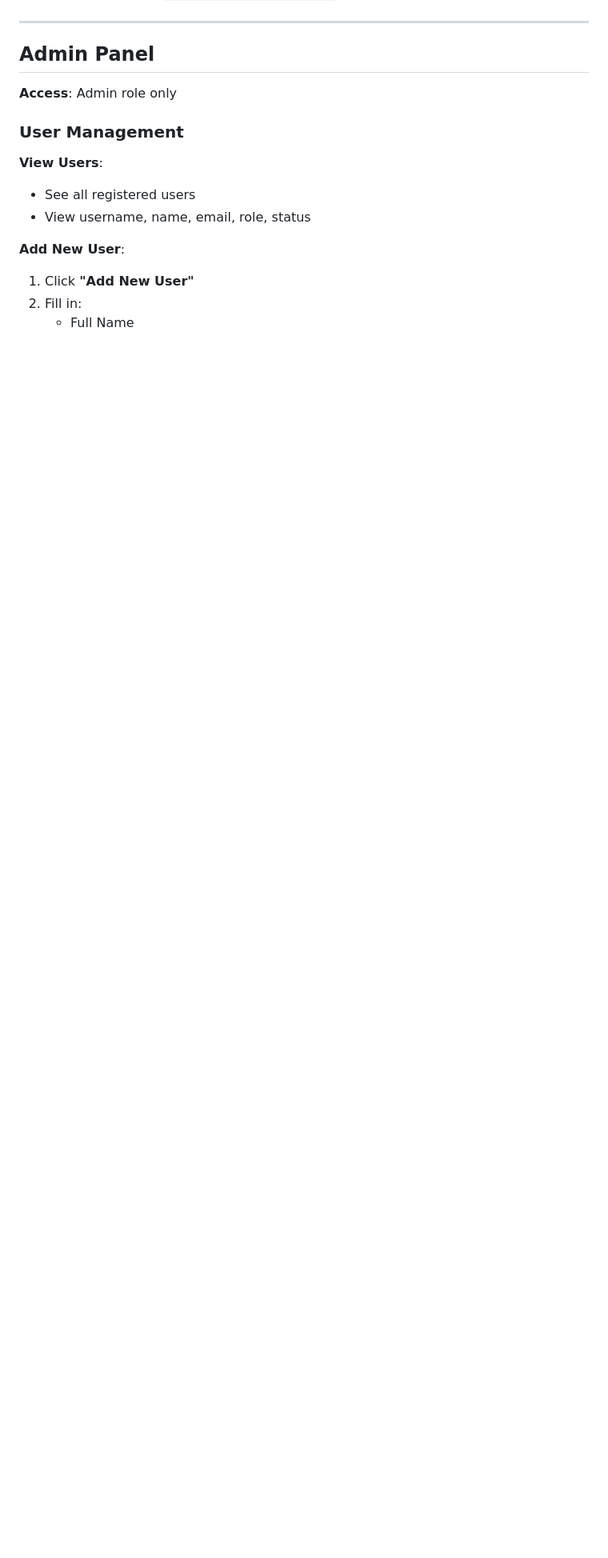
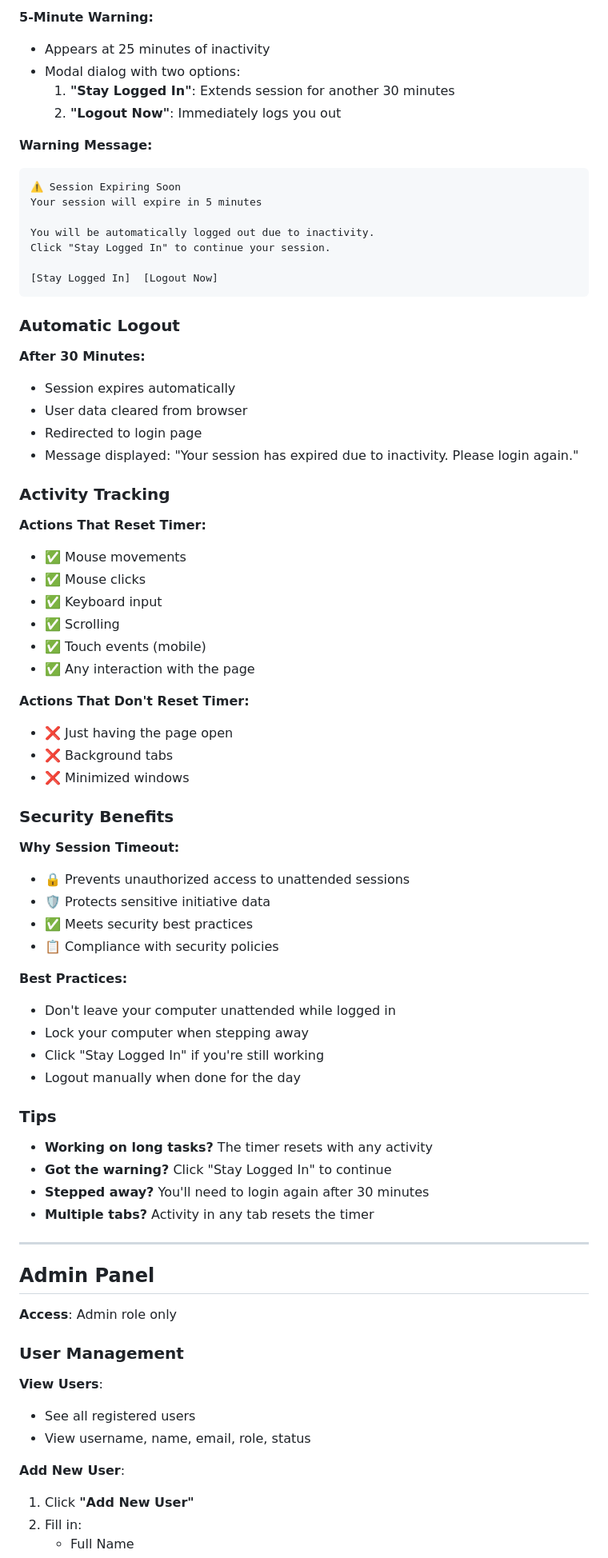
Before and after one commit to gdbansal/carelonrx-roadmap, a Markdown page: frontend/assets/CarelonRx-Roadmap-User-Guide.md, the part around one of its changes. Shown at 80% size. GitHub-like rendering; blank space fills up the shorter version.

Commit message:
Update User Guide with all new features: Analytics, Session Management, System Filtering, Hold Reason, and PM/SPOC requirements

````diff
--- a/frontend/assets/CarelonRx-Roadmap-User-Guide.md
+++ b/frontend/assets/CarelonRx-Roadmap-User-Guide.md
@@ -398,3 +548,63 @@ The Roadmap provides a visual timeline of all initiatives.
+**5-Minute Warning:**
+- Appears at 25 minutes of inactivity
+- Modal dialog with two options:
+  1. **"Stay Logged In"**: Extends session for another 30 minutes
+  2. **"Logout Now"**: Immediately logs you out
+
+**Warning Message:**
+```
+⚠️ Session Expiring Soon
+Your session will expire in 5 minutes
+
+You will be automatically logged out due to inactivity.
+Click "Stay Logged In" to continue your session.
+
+[Stay Logged In]  [Logout Now]
+```
+
+### Automatic Logout
+
+**After 30 Minutes:**
+- Session expires automatically
+- User data cleared from browser
+- Redirected to login page
+- Message displayed: "Your session has expired due to inactivity. Please login again."
+
+### Activity Tracking
+
+**Actions That Reset Timer:**
+- ✅ Mouse movements
+- ✅ Mouse clicks
+- ✅ Keyboard input
+- ✅ Scrolling
+- ✅ Touch events (mobile)
+- ✅ Any interaction with the page
+
+**Actions That Don't Reset Timer:**
+- ❌ Just having the page open
+- ❌ Background tabs
+- ❌ Minimized windows
+
+### Security Benefits
+
+**Why Session Timeout:**
+- 🔒 Prevents unauthorized access to unattended sessions
+- 🛡️ Protects sensitive initiative data
+- ✅ Meets security best practices
+- 📋 Compliance with security policies
+
+**Best Practices:**
+- Don't leave your computer unattended while logged in
+- Lock your computer when stepping away
+- Click "Stay Logged In" if you're still working
+- Logout manually when done for the day
+
+### Tips
+
+- **Working on long tasks?** The timer resets with any activity
+- **Got the warning?** Click "Stay Logged In" to continue
+- **Stepped away?** You'll need to login again after 30 minutes
+- **Multiple tabs?** Activity in any tab resets the timer
 
 ---
 
````
Also changed, not shown: other parts of frontend/assets/CarelonRx-Roadmap-User-Guide.md (+163 -13 lines).
